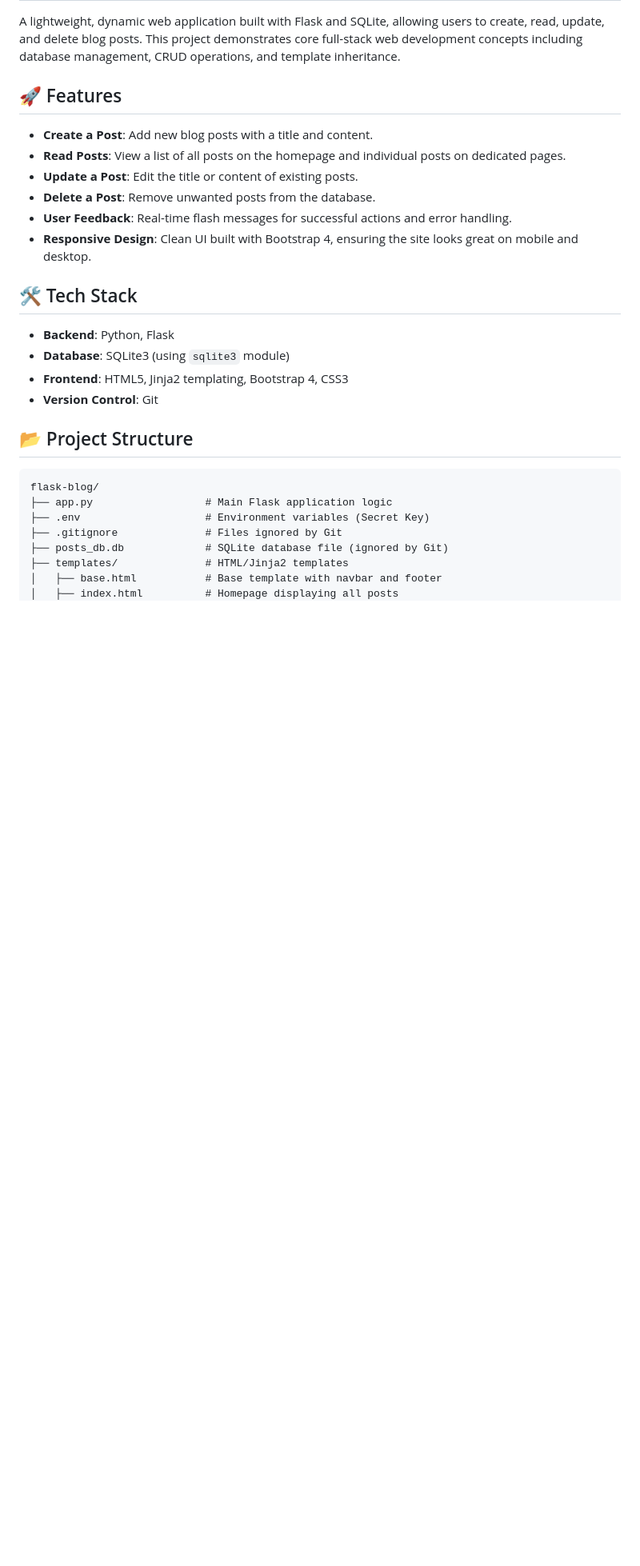
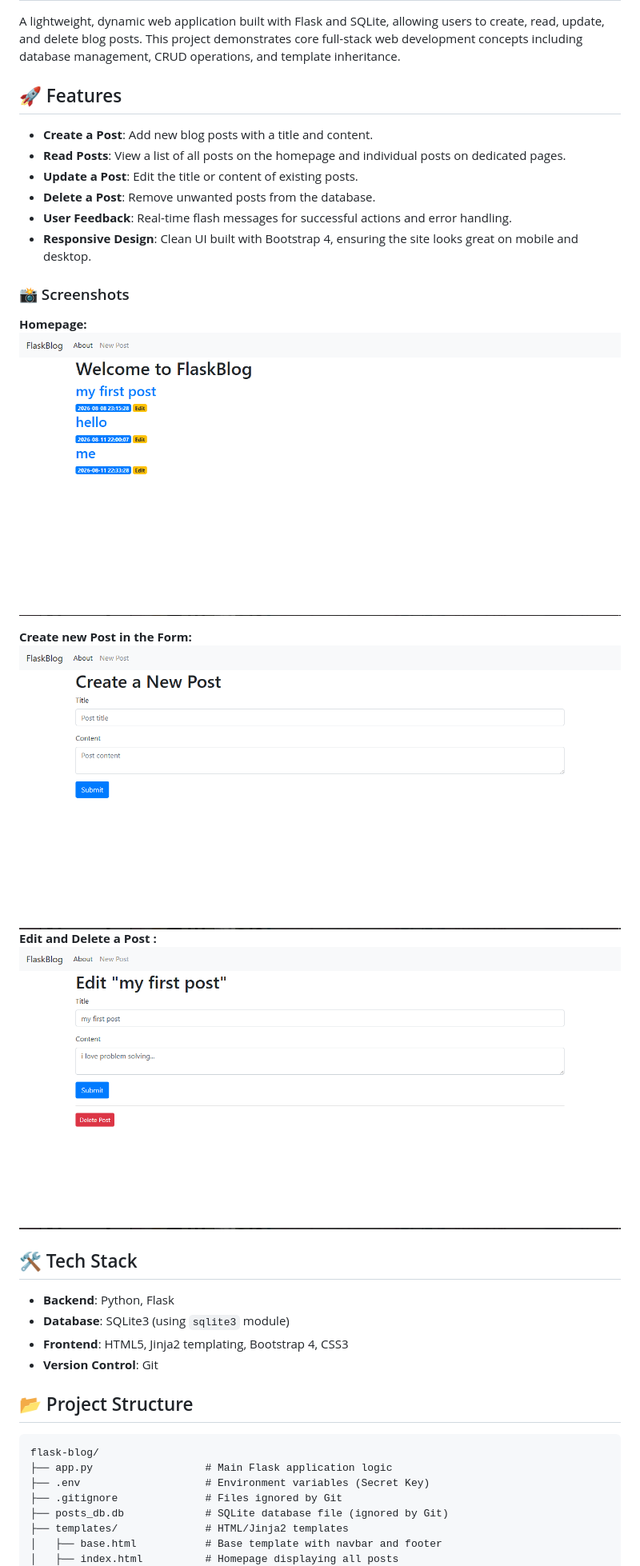
Before and after one commit to asmaamouhouche2007-cloud/flask-blog, a Markdown page: README.md, the part around the change. Shown at 80% size. Rendered like a GitHub page; blank space fills up the shorter version.

Commit message:
finitions

```diff
--- a/README.md
+++ b/README.md
@@ -10,7 +10,15 @@ A lightweight, dynamic web application built with Flask and SQLite, allowing use
 - **Delete a Post**: Remove unwanted posts from the database.
 - **User Feedback**: Real-time flash messages for successful actions and error handling.
 - **Responsive Design**: Clean UI built with Bootstrap 4, ensuring the site looks great on mobile and desktop.
+### 📸 Screenshots
 
+**Homepage:**
+![Homepage Screenshot](screenshot.PNG)
+
+**Create new Post in the Form:**
+![Form Screenshot](screenshot_1.PNG)
+**Edit and Delete a Post :**
+![Other Form Screenshot](screenshot_2.PNG)
 ## 🛠️ Tech Stack
 
 - **Backend**: Python, Flask
```
